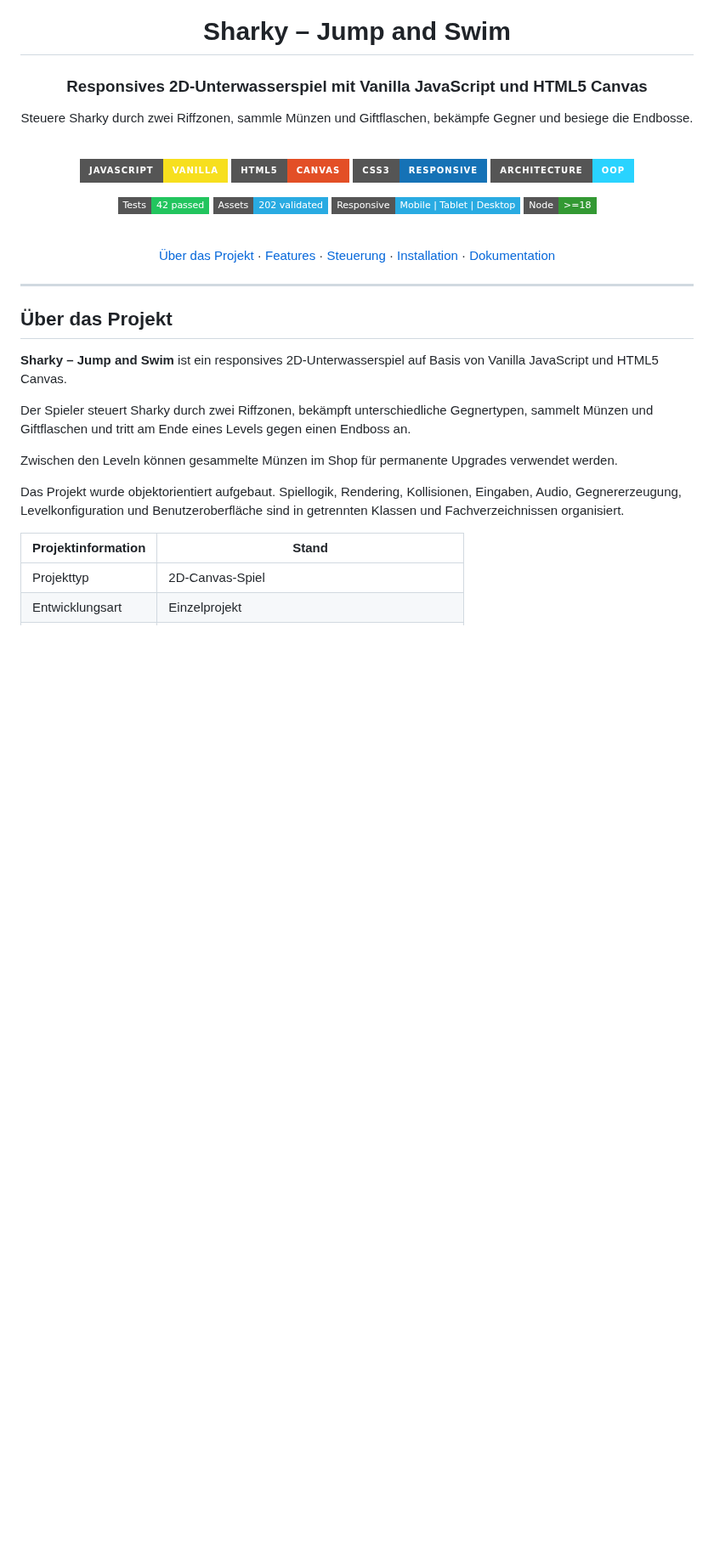
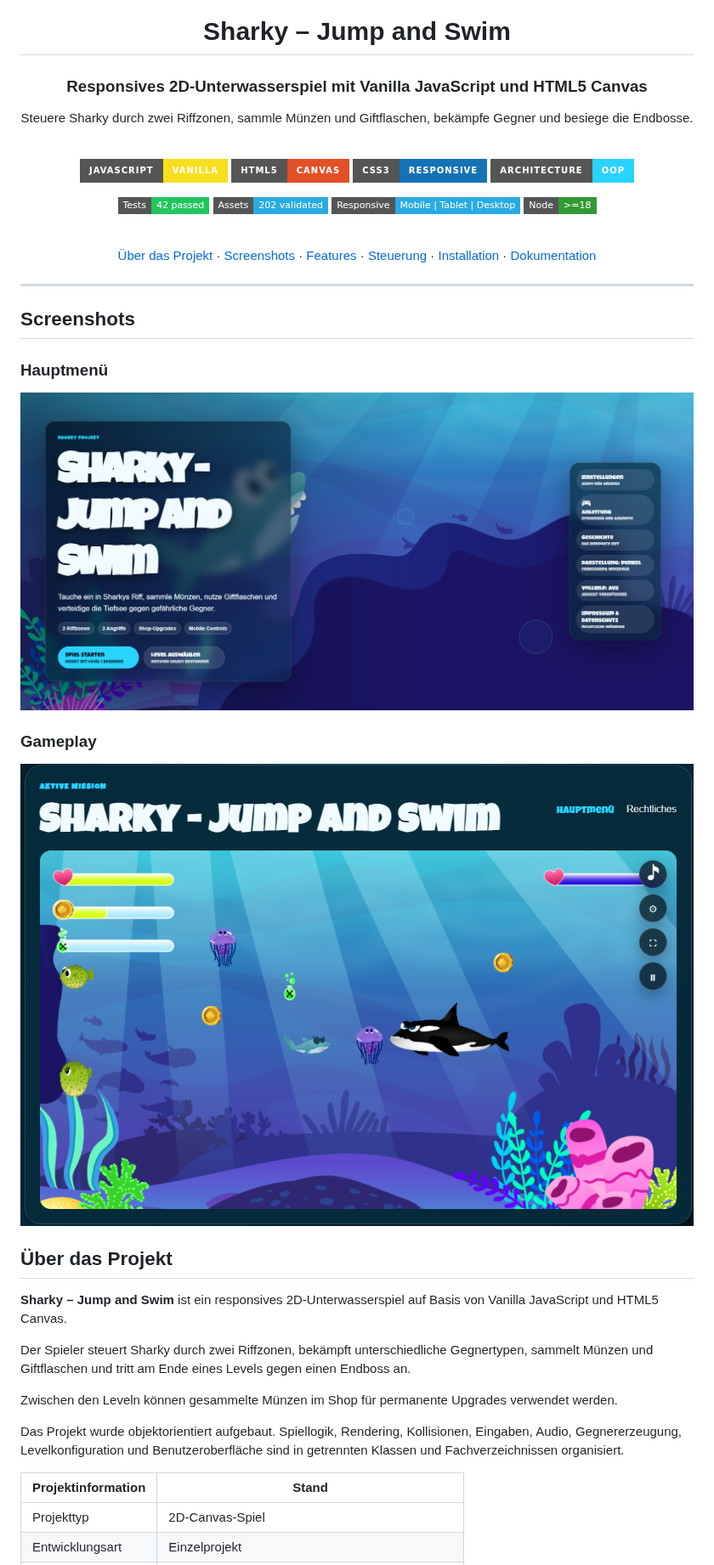
Before and after one commit to CZX93-BW/SharkyProject, a Markdown page: README.md, the part around one of its changes. Shown at 85% size. GitHub-like rendering; pictures changed too: assets/img/readme/sharky-gameplay.png (added), assets/img/readme/sharky-main-menu.png (added); badges without logos; blank space fills up the shorter version.

Commit message:
docs(readme): add project screenshots

```diff
--- a/README.md
+++ b/README.md
@@ -27,6 +27,7 @@ bekämpfe Gegner und besiege die Endbosse.
 <br>
 
 [Über das Projekt](#über-das-projekt) ·
+[Screenshots](#screenshots) ·
 [Features](#features) ·
 [Steuerung](#steuerung) ·
 [Installation](#lokale-einrichtung) ·
@@ -35,6 +36,16 @@ bekämpfe Gegner und besiege die Endbosse.
 </div>
 
 ---
+
+## Screenshots
+
+### Hauptmenü
+
+![Sharky Hauptmenü](assets/img/readme/sharky-main-menu.png)
+
+### Gameplay
+
+![Sharky Gameplay mit Gegnern und Sammelobjekten](assets/img/readme/sharky-gameplay.png)
 
 ## Über das Projekt
 
```
Also changed, not shown: other parts of README.md (+6 -4 lines).
